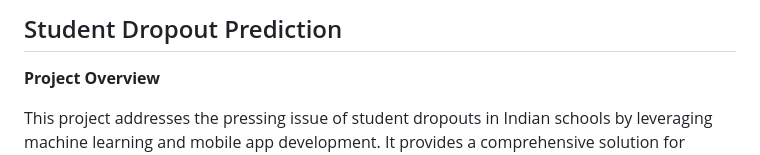
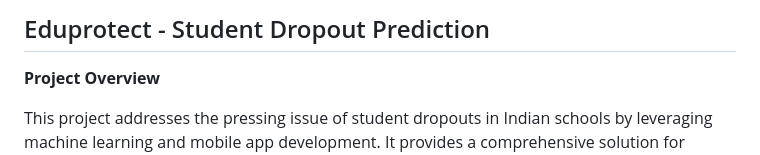
Before and after one commit to Anwarulh007/EduProtect--Student-Dropout-Analysis, a Markdown page: README.md, the part around the change. Drawn GitHub-style.

```diff
--- a/README.md
+++ b/README.md
@@ -1,5 +1,5 @@
 
-## Student Dropout Prediction
+## Eduprotect - Student Dropout Prediction
 
 **Project Overview**
 
```
